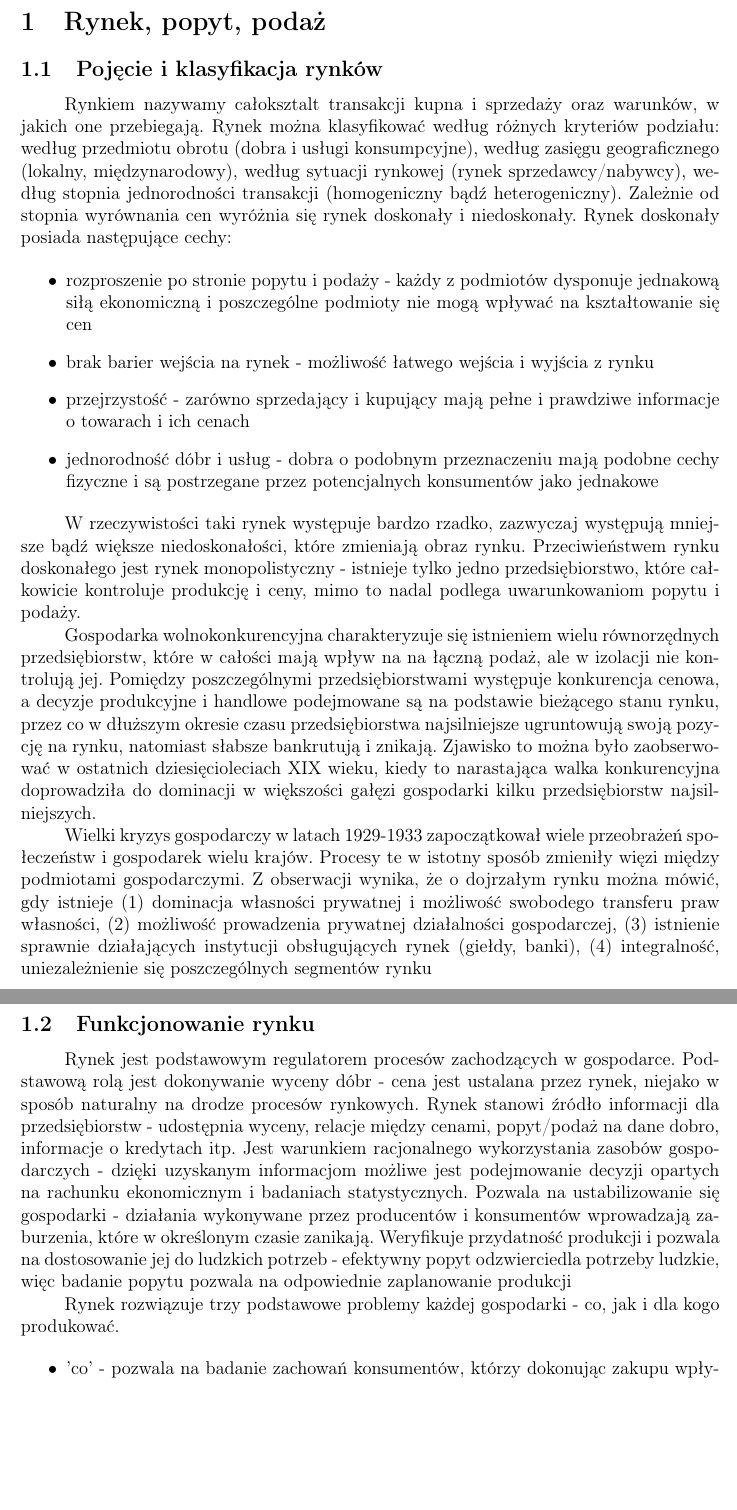
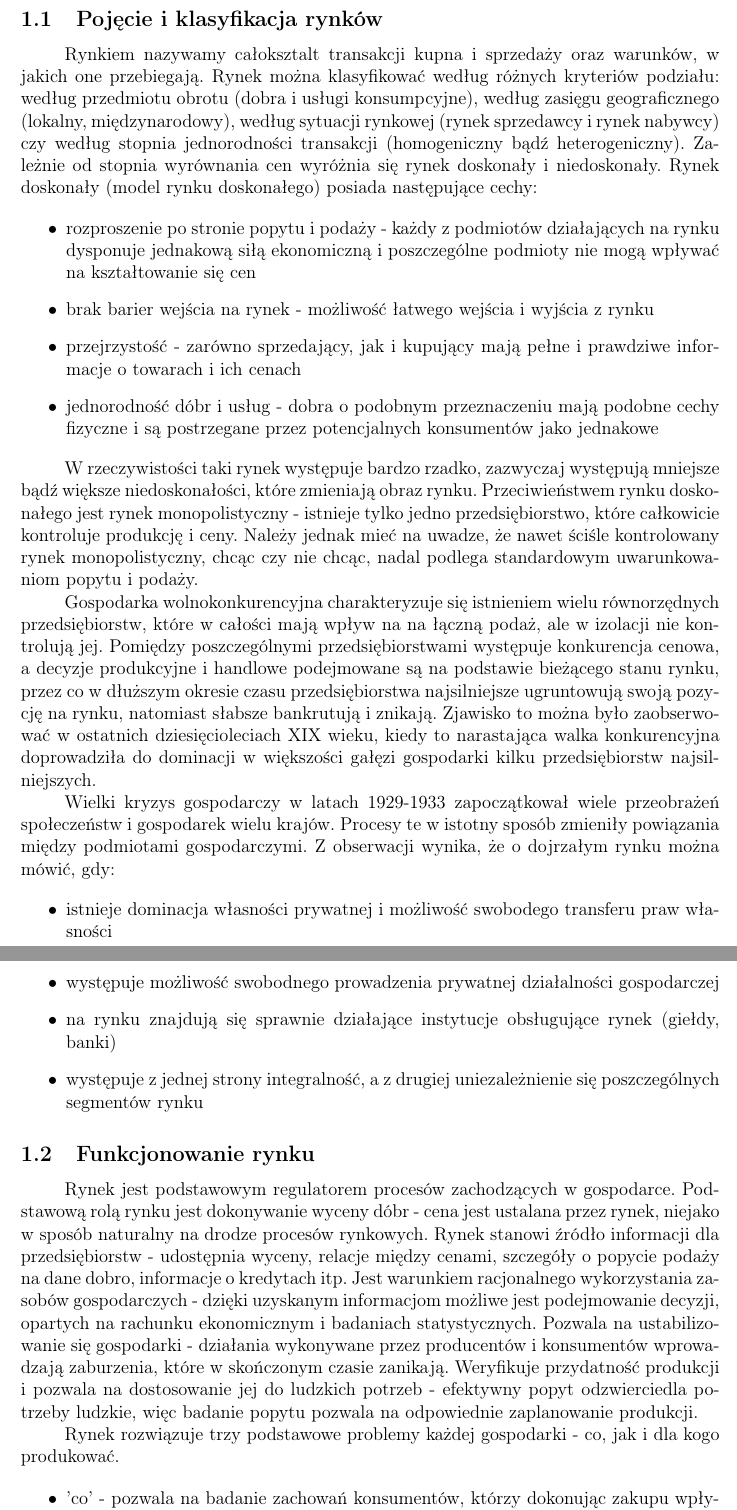
Before and after one commit to AleksanderGrzybowski/Ekonomia-wypracowanie, a LaTeX document (src/content.tex): two parts of pages 2 and 3 of 12 before the commit and two parts of pages 2 and 3 of 13 after it, joined at a grey line, cut at the place of the change, the shorter picture padded with empty space. Compiled offline with pdfLaTeX.

Commit message:
Some pics and typos

```diff
--- a/src/content.tex
+++ b/src/content.tex
@@ -33,30 +33,37 @@
 
 \subsection{Pojęcie i klasyfikacja rynków}
 
-Rynkiem nazywamy całoksztalt transakcji kupna i sprzedaży oraz warunków, w jakich one przebiegają. Rynek można klasyfikować według różnych kryteriów podziału: według przedmiotu obrotu (dobra i usługi konsumpcyjne), według zasięgu geograficznego (lokalny, międzynarodowy), według sytuacji rynkowej (rynek sprzedawcy/nabywcy), według stopnia jednorodności transakcji (homogeniczny bądź heterogeniczny). Zależnie od stopnia wyrównania cen wyróżnia się rynek doskonały i niedoskonały. Rynek doskonały posiada następujące cechy:
+Rynkiem nazywamy całoksztalt transakcji kupna i sprzedaży oraz warunków, w jakich one przebiegają. Rynek można klasyfikować według różnych kryteriów podziału: według przedmiotu obrotu (dobra i usługi konsumpcyjne), według zasięgu geograficznego (lokalny, międzynarodowy), według sytuacji rynkowej (rynek sprzedawcy i rynek nabywcy) czy według stopnia jednorodności transakcji (homogeniczny bądź heterogeniczny). Zależnie od stopnia wyrównania cen wyróżnia się rynek doskonały i niedoskonały. Rynek doskonały (model rynku doskonałego) posiada następujące cechy:
 
 \begin{itemize}
-	\item rozproszenie po stronie popytu i podaży - każdy z podmiotów dysponuje jednakową siłą ekonomiczną i poszczególne podmioty nie mogą wpływać na kształtowanie się cen
+	\item rozproszenie po stronie popytu i podaży - każdy z podmiotów działających na rynku dysponuje jednakową siłą ekonomiczną i poszczególne podmioty nie mogą wpływać na kształtowanie się cen
 	\item brak barier wejścia na rynek - możliwość łatwego wejścia i wyjścia z rynku
-	\item przejrzystość - zarówno sprzedający i kupujący mają pełne i prawdziwe informacje o towarach i ich cenach
+	\item przejrzystość - zarówno sprzedający, jak i kupujący mają pełne i prawdziwe informacje o towarach i ich cenach
 	\item jednorodność dóbr i usług - dobra o podobnym przeznaczeniu mają podobne cechy fizyczne i są postrzegane przez potencjalnych konsumentów jako jednakowe
 \end{itemize}
 
-W rzeczywistości taki rynek występuje bardzo rzadko, zazwyczaj występują mniejsze bądź większe niedoskonałości, które zmieniają obraz rynku. Przeciwieństwem rynku doskonałego jest rynek monopolistyczny - istnieje tylko jedno przedsiębiorstwo, które całkowicie kontroluje produkcję i ceny, mimo to nadal podlega uwarunkowaniom popytu i podaży.
+W rzeczywistości taki rynek występuje bardzo rzadko, zazwyczaj występują mniejsze bądź większe niedoskonałości, które zmieniają obraz rynku. Przeciwieństwem rynku doskonałego jest rynek monopolistyczny - istnieje tylko jedno przedsiębiorstwo, które całkowicie kontroluje produkcję i ceny. Należy jednak mieć na uwadze, że nawet ściśle kontrolowany rynek monopolistyczny, chcąc czy nie chcąc, nadal podlega standardowym uwarunkowaniom popytu i podaży.
 
 Gospodarka wolnokonkurencyjna charakteryzuje się istnieniem wielu równorzędnych przedsiębiorstw, które w całości mają wpływ na na łączną podaż, ale w izolacji nie kontrolują jej. Pomiędzy poszczególnymi przedsiębiorstwami występuje konkurencja cenowa, a decyzje produkcyjne i handlowe podejmowane są na podstawie bieżącego stanu rynku, przez co w dłuższym okresie czasu przedsiębiorstwa najsilniejsze ugruntowują swoją pozycję na rynku, natomiast słabsze bankrutują i znikają. Zjawisko to można było zaobserwować w ostatnich dziesięcioleciach XIX wieku, kiedy to narastająca walka konkurencyjna doprowadziła do dominacji w większości gałęzi gospodarki kilku przedsiębiorstw najsilniejszych.
 
-Wielki kryzys gospodarczy w latach 1929-1933 zapoczątkował wiele przeobrażeń społeczeństw i gospodarek wielu krajów. Procesy te w istotny sposób zmieniły więzi między podmiotami gospodarczymi. Z obserwacji wynika, że o dojrzałym rynku można mówić, gdy istnieje (1)	 dominacja własności prywatnej i możliwość swobodego transferu praw własności, (2)	możliwość prowadzenia prywatnej działalności gospodarczej, (3) istnienie sprawnie działających instytucji obsługujących rynek (giełdy, banki), (4)  integralność, uniezależnienie się poszczególnych segmentów rynku
+Wielki kryzys gospodarczy w latach 1929-1933 zapoczątkował wiele przeobrażeń społeczeństw i gospodarek wielu krajów. Procesy te w istotny sposób zmieniły powiązania między podmiotami gospodarczymi. Z obserwacji wynika, że o dojrzałym rynku można mówić, gdy:
+
+\begin{itemize}
+	\item istnieje dominacja własności prywatnej i możliwość swobodego transferu praw własności
+	\item występuje możliwość swobodnego prowadzenia prywatnej działalności gospodarczej
+    \item na rynku znajdują się sprawnie działające instytucje obsługujące rynek (giełdy, banki)
+    \item występuje z jednej strony integralność, a z drugiej uniezależnienie się poszczególnych segmentów rynku
+\end{itemize}
 
 
 \subsection{Funkcjonowanie rynku}
 
-Rynek jest podstawowym regulatorem procesów zachodzących w gospodarce. Podstawową rolą jest dokonywanie wyceny dóbr - cena jest ustalana przez rynek, niejako w sposób naturalny na drodze procesów rynkowych. Rynek stanowi źródło informacji dla przedsiębiorstw - udostępnia wyceny, relacje między cenami, popyt/podaż na dane dobro, informacje o kredytach itp. Jest warunkiem racjonalnego wykorzystania zasobów gospodarczych - dzięki uzyskanym informacjom możliwe jest podejmowanie decyzji opartych na rachunku ekonomicznym i badaniach statystycznych. Pozwala na ustabilizowanie się gospodarki - działania wykonywane przez producentów i konsumentów wprowadzają zaburzenia, które w określonym czasie zanikają. Weryfikuje przydatność produkcji i pozwala na dostosowanie jej do ludzkich potrzeb - efektywny popyt odzwierciedla potrzeby ludzkie, więc badanie popytu pozwala na odpowiednie zaplanowanie produkcji
+Rynek jest podstawowym regulatorem procesów zachodzących w gospodarce. Podstawową rolą rynku jest dokonywanie wyceny dóbr - cena jest ustalana przez rynek, niejako w sposób naturalny na drodze procesów rynkowych. Rynek stanowi źródło informacji dla przedsiębiorstw - udostępnia wyceny, relacje między cenami, szczegóły o popycie podaży na dane dobro, informacje o kredytach itp. Jest warunkiem racjonalnego wykorzystania zasobów gospodarczych - dzięki uzyskanym informacjom możliwe jest podejmowanie decyzji, opartych na rachunku ekonomicznym i badaniach statystycznych. Pozwala na ustabilizowanie się gospodarki - działania wykonywane przez producentów i konsumentów wprowadzają zaburzenia, które w skończonym czasie zanikają. Weryfikuje przydatność produkcji i pozwala na dostosowanie jej do ludzkich potrzeb - efektywny popyt odzwierciedla potrzeby ludzkie, więc badanie popytu pozwala na odpowiednie zaplanowanie produkcji.
 
 Rynek rozwiązuje trzy podstawowe problemy każdej gospodarki - co, jak i dla kogo produkować.
 
 \begin{itemize}
-	\item  'co' - pozwala na badanie zachowań konsumentów, którzy dokonując zakupu wpływają na popyt
+	\item 'co' - pozwala na badanie zachowań konsumentów, którzy dokonując zakupu wpływają na popyt
 	\item 'jak' - wprowadza mechanizmy konkurencji, dzięki którym możliwe jest utrzymanie jak najniższych kosztów produkcji
     \item 'dla kogo' - pozwala badać dochody konsumentów i odpowiednie grupy docelowe
 \end{itemize}
```
Also changed, not shown: src/bezrobocie_polska.png (added), src/wskaznik_cen_polska.png (added), src/content.tex (36 more changed lines).
